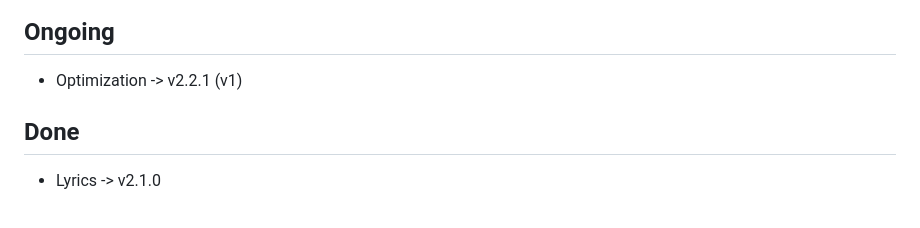
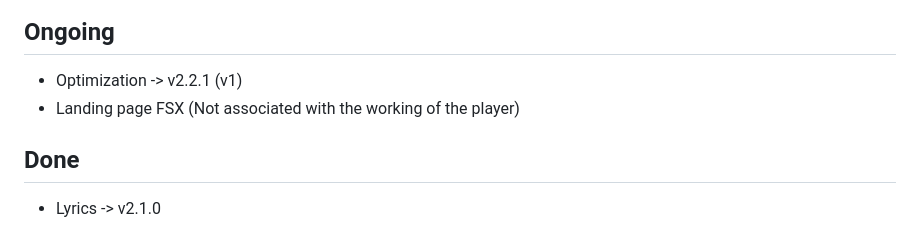
Before and after one commit to YOCRRZ224/FSX, a Markdown page: README.md, the part around the change. Drawn GitHub-style.

```diff
--- a/README.md
+++ b/README.md
@@ -132,6 +132,7 @@ this was the last step you could run main.py and go on web.
 
 ## Ongoing
 - Optimization -> v2.2.1 (v1)
+- Landing page FSX (Not associated with the working of the player)
 
 ## Done
 - Lyrics -> v2.1.0
```
